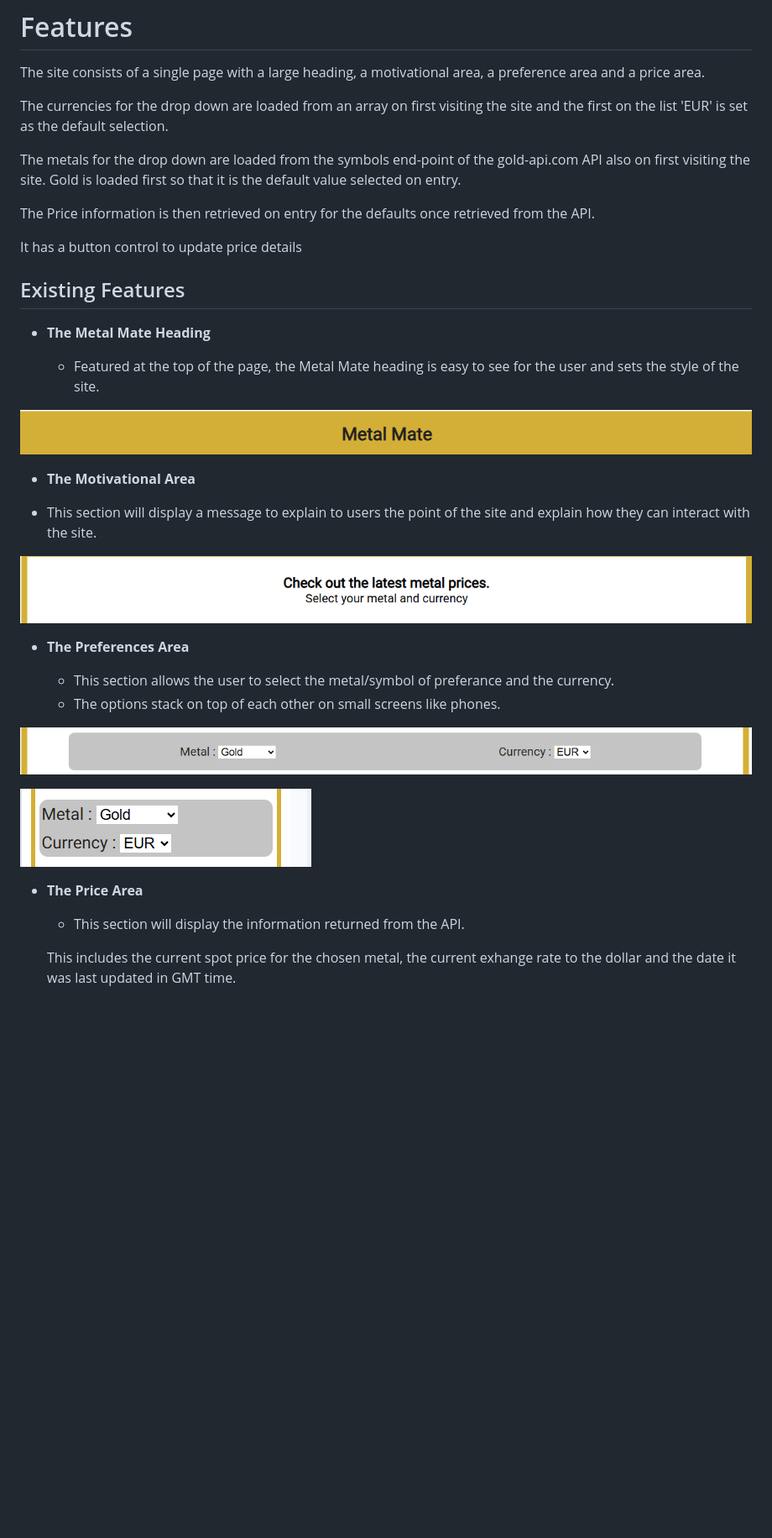
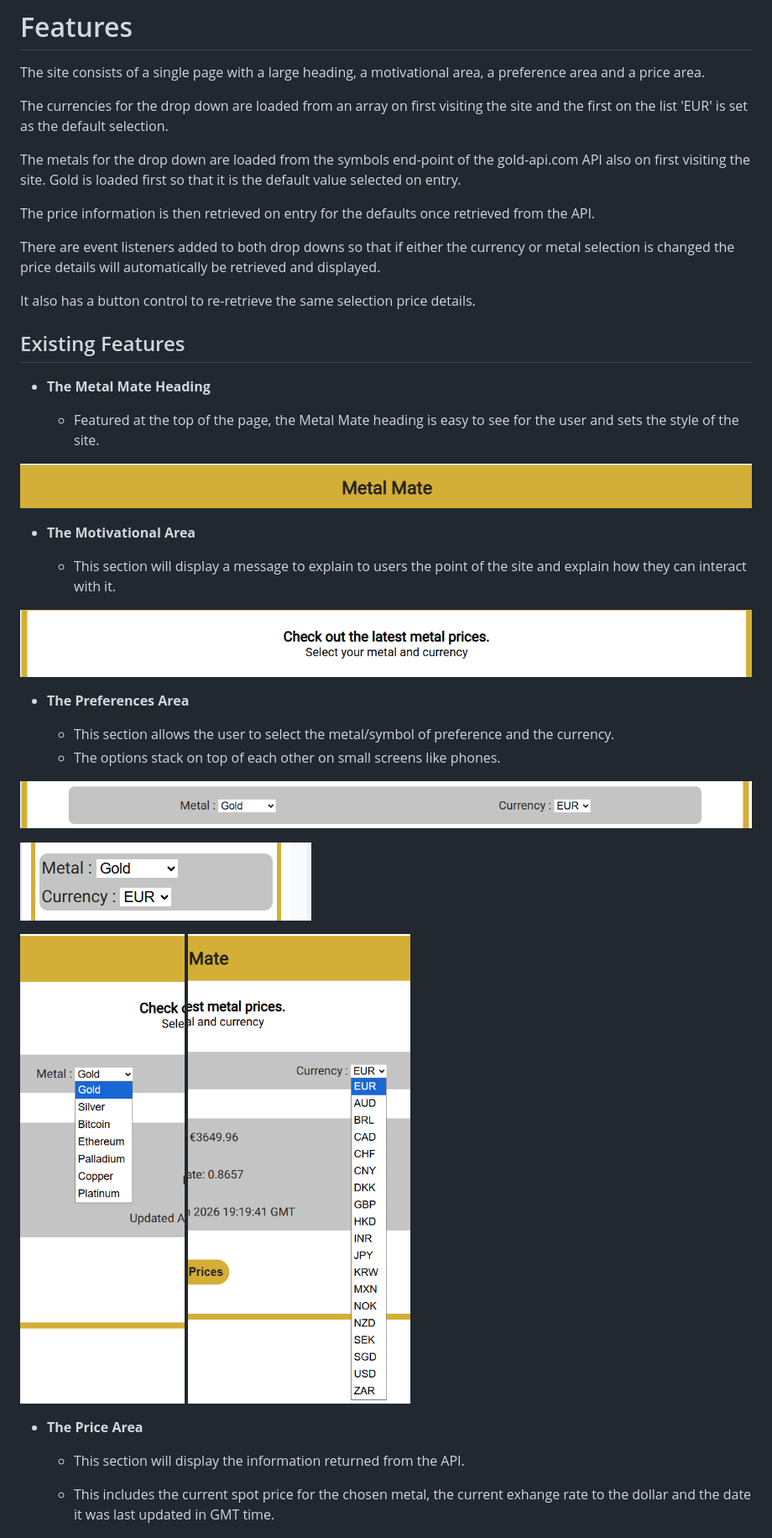
Before and after one commit to evelynfoy/metal-mate-javascript-project, a Markdown page: README.md, the part around one of its changes. Shown at 84% size. Rendered like a GitHub page; pictures changed too: docs/images/CurrencyList.png (added), docs/images/MetalList.png (added); blank space fills up the shorter version.

```diff
--- a/README.md
+++ b/README.md
@@ -24,9 +24,12 @@ The currencies for the drop down are loaded from an array on first visiting the
 The metals for the drop down are loaded from the symbols end-point of the gold-api.com API also on first visiting the site.
 Gold is loaded first so that it is the default value selected on entry.
 
-The Price information is then retrieved on entry for the defaults once retrieved from the API.
+The price information is then retrieved on entry for the defaults once retrieved from the API.
 
-It has a button control to update price details
+There are event listeners added to both drop downs so that if either the currency or metal selection is changed the
+price details will automatically be retrieved and displayed.
+
+It also has a button control to re-retrieve the same selection price details.
 
 
 ## Existing Features
@@ -39,13 +42,13 @@ It has a button control to update price details
 
   - __The Motivational Area__
 
-  - This section will display a message to explain to users the point of the site and explain how they can interact with the site.
+    - This section will display a message to explain to users the point of the site and explain how they can interact with it.
 
 ![Motivational Area](docs/images/MotivationalArea.png)
 
 - __The Preferences Area__
 
-  - This section allows the user to select the metal/symbol of preferance and the currency.
+  - This section allows the user to select the metal/symbol of preference and the currency.
   - The options stack on top of each other on small screens like phones.
 
 ![Preferences](docs/images/Preferences.png)
@@ -53,12 +56,17 @@ It has a button control to update price details
 
 ![Preferences](docs/images/Preferences-Phone.png)
 
+![Preferences](docs/images/MetalList.png)
+![Preferences](docs/images/CurrencyList.png)
+
+
+
 
 - __The Price Area__
 
   - This section will display the information returned from the API.
 
-  This includes the current spot price for the chosen metal, the current exhange rate to the dollar and the date it was last updated in GMT time.
+  - This includes the current spot price for the chosen metal, the current exhange rate to the dollar and the date it was last updated in GMT time.
 
   ![Price Area](docs/images/PriceArea.png)
 
```
Also changed, not shown: other parts of README.md (+28 -0 lines), docs/images/Error.png (added).
